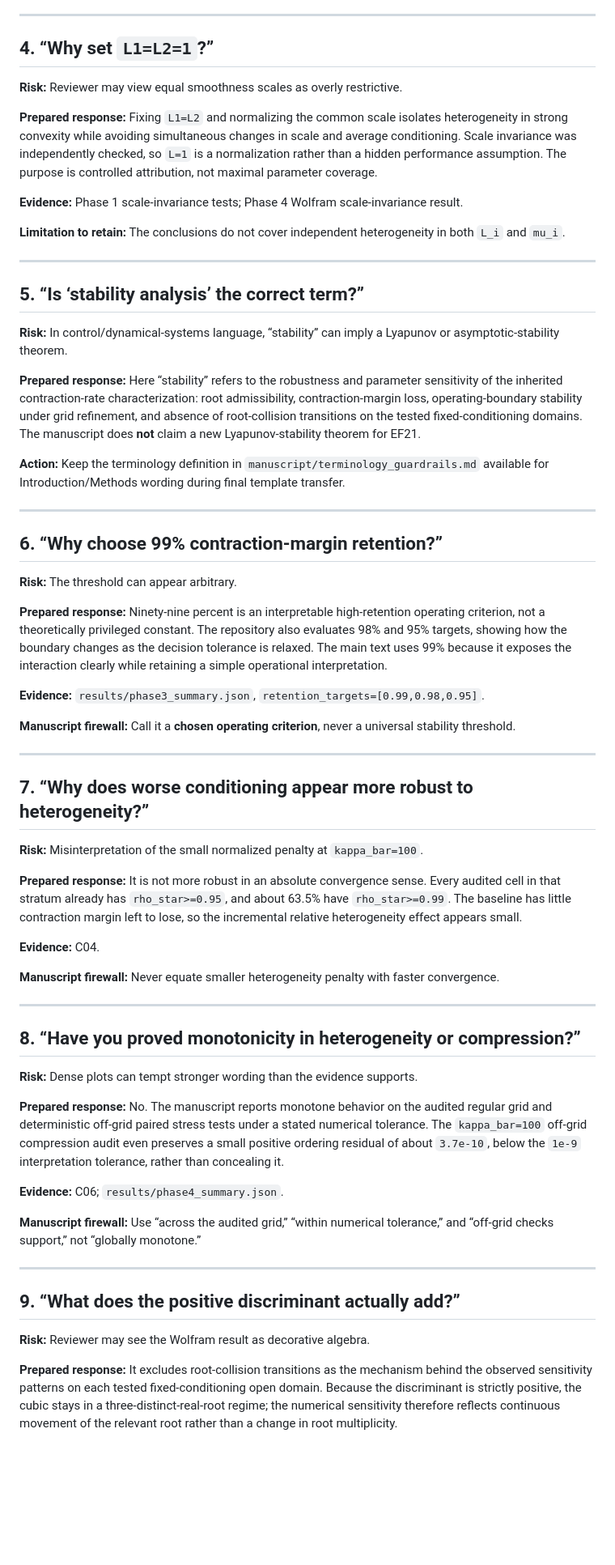
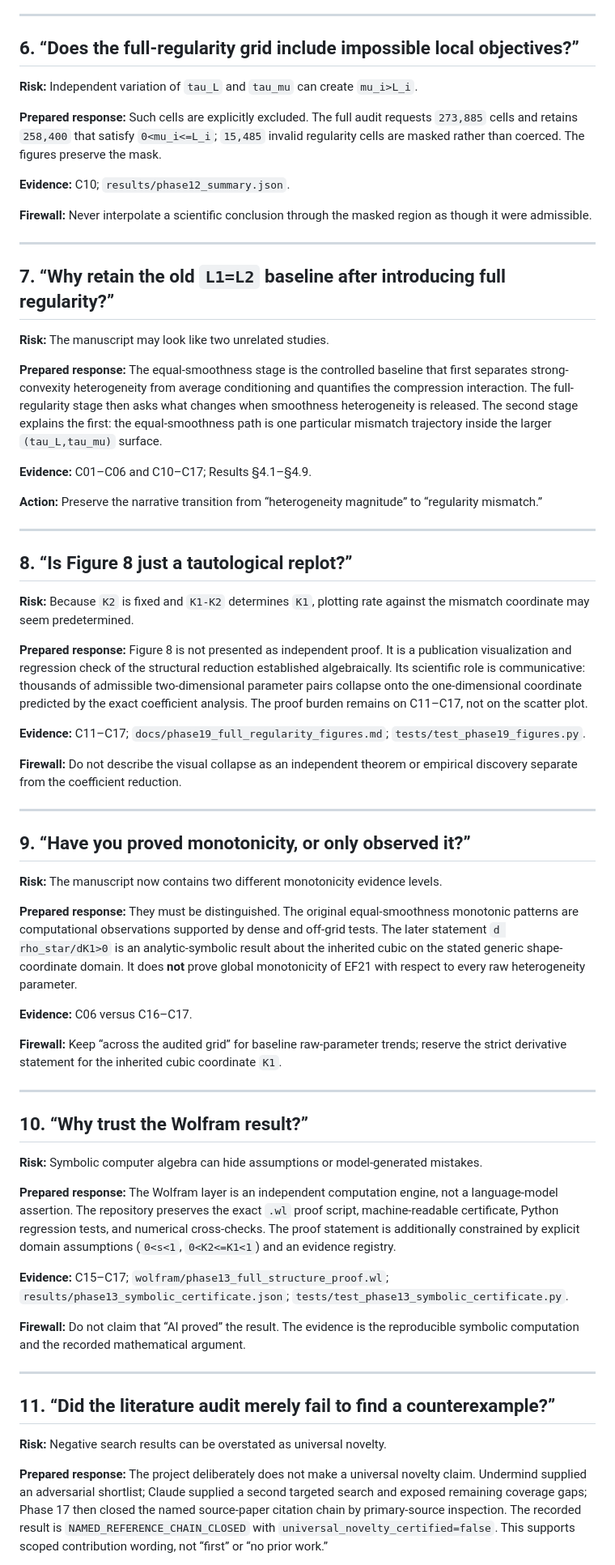
Before and after one commit to Jaycee871/Stability-and-Sensitivity-Analysis-of-Heterogeneous-EF21-under-Communication-Compression, a Markdown page: submission/reviewer_premortem.md, the part around one of its changes. Shown at 81% size. Rendered like a GitHub page; blank space fills up the shorter version.

Commit message:
Rewrite reviewer pre-mortem for full-regularity manuscript

```diff
--- a/submission/reviewer_premortem.md
+++ b/submission/reviewer_premortem.md
@@ -38,67 +62,69 @@ This document anticipates likely technical and editorial objections before submi
 
 ---
 
-## 4. “Why set `L1=L2=1`?”
+## 6. “Does the full-regularity grid include impossible local objectives?”
 
-**Risk:** Reviewer may view equal smoothness scales as overly restrictive.
+**Risk:** Independent variation of `tau_L` and `tau_mu` can create `mu_i>L_i`.
 
-**Prepared response:** Fixing `L1=L2` and normalizing the common scale isolates heterogeneity in strong convexity while avoiding simultaneous changes in scale and average conditioning. Scale invariance was independently checked, so `L=1` is a normalization rather than a hidden performance assumption. The purpose is controlled attribution, not maximal parameter coverage.
+**Prepared response:** Such cells are explicitly excluded. The full audit requests `273,885` cells and retains `258,400` that satisfy `0<mu_i<=L_i`; `15,485` invalid regularity cells are masked rather than coerced. The figures preserve the mask.
 
-**Evidence:** Phase 1 scale-invariance tests; Phase 4 Wolfram scale-invariance result.
+**Evidence:** C10; `results/phase12_summary.json`.
 
-**Limitation to retain:** The conclusions do not cover independent heterogeneity in both `L_i` and `mu_i`.
+**Firewall:** Never interpolate a scientific conclusion through the masked region as though it were admissible.
 
 ---
 
-## 5. “Is ‘stability analysis’ the correct term?”
+## 7. “Why retain the old `L1=L2` baseline after introducing full regularity?”
 
-**Risk:** In control/dynamical-systems language, “stability” can imply a Lyapunov or asymptotic-stability theorem.
+**Risk:** The manuscript may look like two unrelated studies.
 
-**Prepared response:** Here “stability” refers to the robustness and parameter sensitivity of the inherited contraction-rate characterization: root admissibility, contraction-margin loss, operating-boundary stability under grid refinement, and absence of root-collision transitions on the tested fixed-conditioning domains. The manuscript does **not** claim a new Lyapunov-stability theorem for EF21.
+**Prepared response:** The equal-smoothness stage is the controlled baseline that first separates strong-convexity heterogeneity from average conditioning and quantifies the compression interaction. The full-regularity stage then asks what changes when smoothness heterogeneity is released. The second stage explains the first: the equal-smoothness path is one particular mismatch trajectory inside the larger `(tau_L,tau_mu)` surface.
 
-**Action:** Keep the terminology definition in `manuscript/terminology_guardrails.md` available for Introduction/Methods wording during final template transfer.
+**Evidence:** C01–C06 and C10–C17; Results §4.1–§4.9.
+
+**Action:** Preserve the narrative transition from “heterogeneity magnitude” to “regularity mismatch.”
 
 ---
 
-## 6. “Why choose 99% contraction-margin retention?”
+## 8. “Is Figure 8 just a tautological replot?”
 
-**Risk:** The threshold can appear arbitrary.
+**Risk:** Because `K2` is fixed and `K1-K2` determines `K1`, plotting rate against the mismatch coordinate may seem predetermined.
 
-**Prepared response:** Ninety-nine percent is an interpretable high-retention operating criterion, not a theoretically privileged constant. The repository also evaluates 98% and 95% targets, showing how the boundary changes as the decision tolerance is relaxed. The main text uses 99% because it exposes the interaction clearly while retaining a simple operational interpretation.
+**Prepared response:** Figure 8 is not presented as independent proof. It is a publication visualization and regression check of the structural reduction established algebraically. Its scientific role is communicative: thousands of admissible two-dimensional parameter pairs collapse onto the one-dimensional coordinate predicted by the exact coefficient analysis. The proof burden remains on C11–C17, not on the scatter plot.
 
-**Evidence:** `results/phase3_summary.json`, `retention_targets=[0.99,0.98,0.95]`.
+**Evidence:** C11–C17; `docs/phase19_full_regularity_figures.md`; `tests/test_phase19_figures.py`.
 
-**Manuscript firewall:** Call it a **chosen operating criterion**, never a universal stability threshold.
+**Firewall:** Do not describe the visual collapse as an independent theorem or empirical discovery separate from the coefficient reduction.
 
 ---
 
-## 7. “Why does worse conditioning appear more robust to heterogeneity?”
+## 9. “Have you proved monotonicity, or only observed it?”
 
-**Risk:** Misinterpretation of the small normalized penalty at `kappa_bar=100`.
+**Risk:** The manuscript now contains two different monotonicity evidence levels.
 
-**Prepared response:** It is not more robust in an absolute convergence sense. Every audited cell in that stratum already has `rho_star>=0.95`, and about 63.5% have `rho_star>=0.99`. The baseline has little contraction margin left to lose, so the incremental relative heterogeneity effect appears small.
+**Prepared response:** They must be distinguished. The original equal-smoothness monotonic patterns are computational observations supported by dense and off-grid tests. The later statement `d rho_star/dK1>0` is an analytic-symbolic result about the inherited cubic on the stated generic shape-coordinate domain. It does **not** prove global monotonicity of EF21 with respect to every raw heterogeneity parameter.
 
-**Evidence:** C04.
+**Evidence:** C06 versus C16–C17.
 
-**Manuscript firewall:** Never equate smaller heterogeneity penalty with faster convergence.
+**Firewall:** Keep “across the audited grid” for baseline raw-parameter trends; reserve the strict derivative statement for the inherited cubic coordinate `K1`.
 
 ---
 
-## 8. “Have you proved monotonicity in heterogeneity or compression?”
+## 10. “Why trust the Wolfram result?”
 
-**Risk:** Dense plots can tempt stronger wording than the evidence supports.
+**Risk:** Symbolic computer algebra can hide assumptions or model-generated mistakes.
 
-**Prepared response:** No. The manuscript reports monotone behavior on the audited regular grid and deterministic off-grid paired stress tests under a stated numerical tolerance. The `kappa_bar=100` off-grid compression audit even preserves a small positive ordering residual of about `3.7e-10`, below the `1e-9` interpretation tolerance, rather than concealing it.
+**Prepared response:** The Wolfram layer is an independent computation engine, not a language-model assertion. The repository preserves the exact `.wl` proof script, machine-readable certificate, Python regression tests, and numerical cross-checks. The proof statement is additionally constrained by explicit domain assumptions (`0<s<1`, `0<K2<=K1<1`) and an evidence registry.
 
-**Evidence:** C06; `results/phase4_summary.json`.
+**Evidence:** C15–C17; `wolfram/phase13_full_structure_proof.wl`; `results/phase13_symbolic_certificate.json`; `tests/test_phase13_symbolic_certificate.py`.
 
-**Manuscript firewall:** Use “across the audited grid,” “within numerical tolerance,” and “off-grid checks support,” not “globally monotone.”
+**Firewall:** Do not claim that “AI proved” the result. The evidence is the reproducible symbolic computation and the recorded mathematical argument.
 
 ---
 
-## 9. “What does the positive discriminant actually add?”
+## 11. “Did the literature audit merely fail to find a counterexample?”
 
-**Risk:** Reviewer may see the Wolfram result as decorative algebra.
+**Risk:** Negative search results can be overstated as universal novelty.
 
-**Prepared response:** It excludes root-collision transitions as the mechanism behind the observed sensitivity patterns on each tested fixed-conditioning open domain. Because the discriminant is strictly positive, the cubic stays in a three-distinct-real-root regime; the numerical sensitivity therefore reflects continuous movement of the relevant root rather than a change in root multiplicity.
+**Prepared response:** The project deliberately does not make a universal novelty claim. Undermind supplied an adversarial shortlist; Claude supplied a second targeted search and exposed remaining coverage gaps; Phase 17 then closed the named source-paper citation chain by primary-source inspection. The recorded result is `NAMED_REFERENCE_CHAIN_CLOSED` with `universal_novelty_certified=false`. This supports scoped contribution wording, not “first” or “no prior work.”
 
```
Also changed, not shown: other parts of submission/reviewer_premortem.md (+82 -28 lines).
